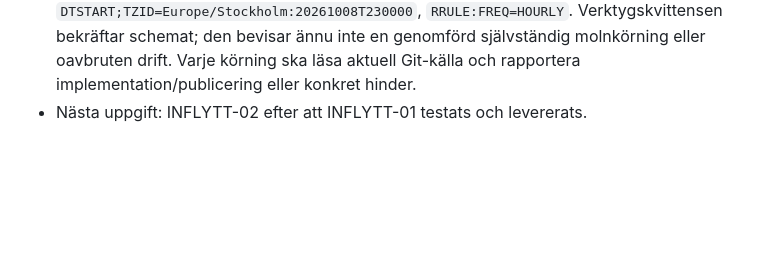
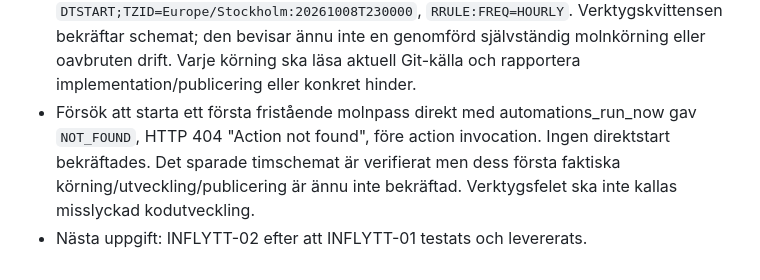
Before and after one commit to ludros93-prog/kraftringen-partnerlabb, a Markdown page: WORKLOG.md, the part around the change. GitHub-like rendering; blank space fills up the shorter version.

Commit message:
Record immediate cloud-run limitation without claiming execution

```diff
--- a/WORKLOG.md
+++ b/WORKLOG.md
@@ -41,4 +41,9 @@
   Verktygskvittensen bekräftar schemat; den bevisar ännu inte en genomförd
   självständig molnkörning eller oavbruten drift. Varje körning ska läsa aktuell
   Git-källa och rapportera implementation/publicering eller konkret hinder.
+- Försök att starta ett första fristående molnpass direkt med
+  automations_run_now gav `NOT_FOUND`, HTTP 404 "Action not found", före
+  action invocation. Ingen direktstart bekräftades. Det sparade timschemat är
+  verifierat men dess första faktiska körning/utveckling/publicering är ännu
+  inte bekräftad. Verktygsfelet ska inte kallas misslyckad kodutveckling.
 - Nästa uppgift: INFLYTT-02 efter att INFLYTT-01 testats och levererats.
```
